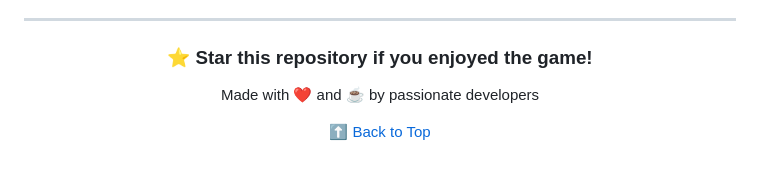
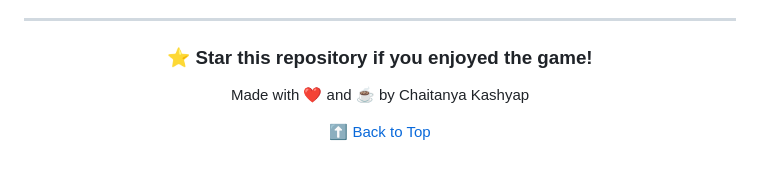
Before and after one commit to blatant-striker/tic-tac-time, a Markdown page: README.md, the part around the change. Rendered like a GitHub page.

Commit message:
Update developer credit in README

```diff
--- a/README.md
+++ b/README.md
@@ -413,7 +413,7 @@ copies or substantial portions of the Software.
 
 ### ⭐ Star this repository if you enjoyed the game!
 
-Made with ❤️ and ☕ by passionate developers
+Made with ❤️ and ☕ by Chaitanya Kashyap
 
 [⬆ Back to Top](#-tic-tac-time)
 
```
